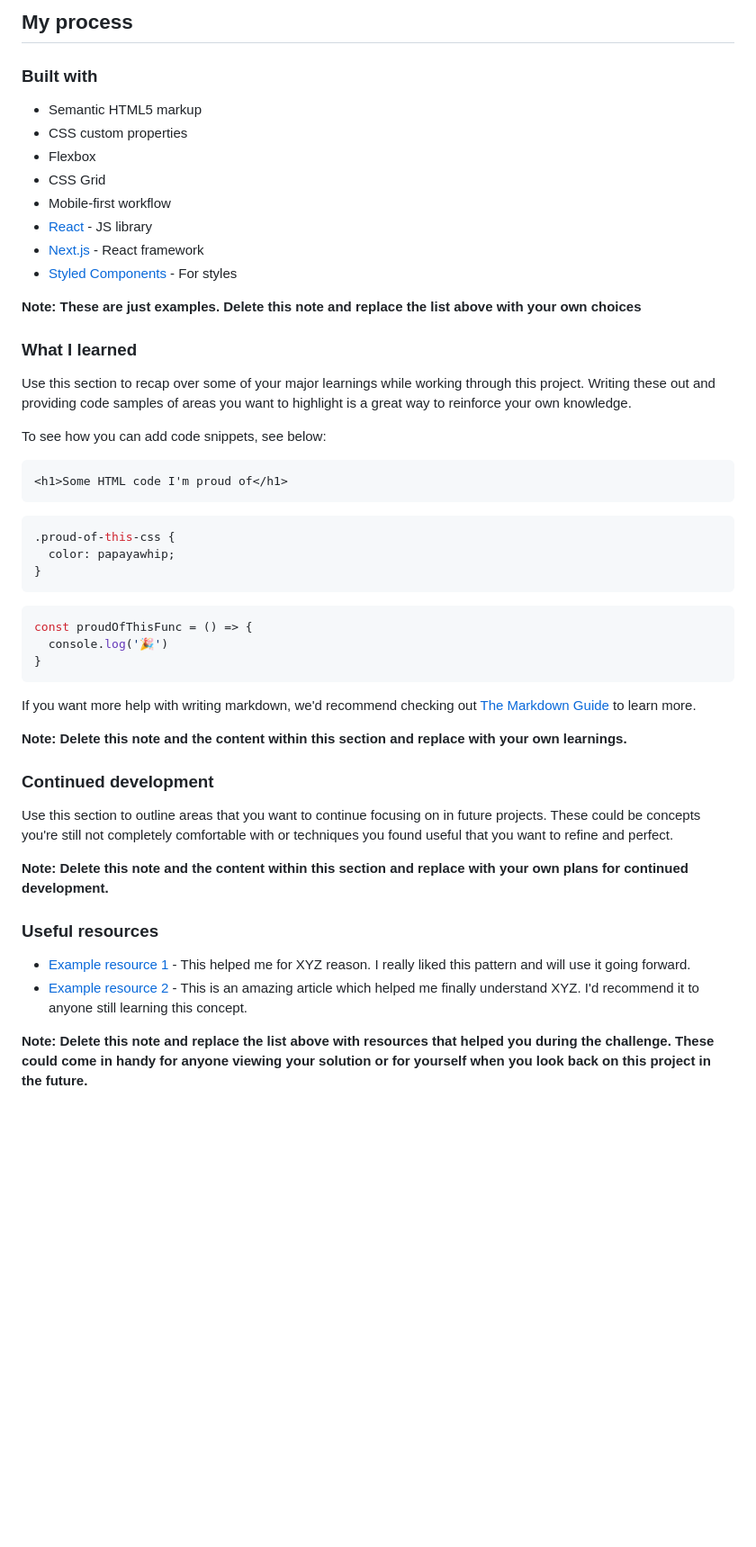
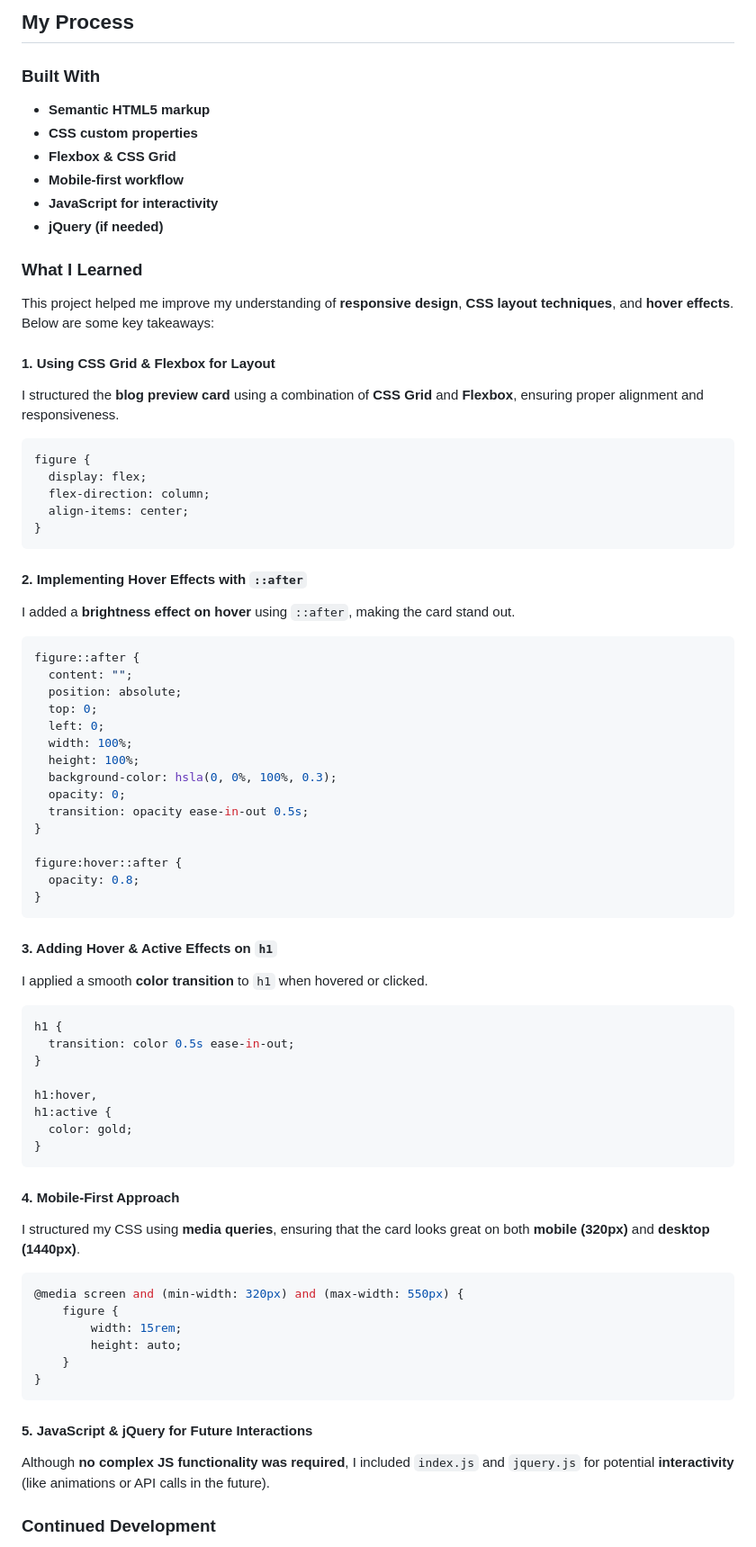
Before and after one commit to saadoonahmedkhan/blog-preview-card-main, a Markdown page: README-template.md, the part around the change printed below. Shown: that part at 90% size. Rendered like a GitHub page; blank space fills up the shorter version.

Commit message:
Saadoon's Newbie Project2

````diff
--- a/README-template.md
+++ b/README-template.md
@@ -45,52 +35,79 @@ Then crop/optimize/edit your image however you like, add it to your project, and
 
-## My process
+## My Process
 
-### Built with
+### Built With
 
-- Semantic HTML5 markup
-- CSS custom properties
-- Flexbox
-- CSS Grid
-- Mobile-first workflow
-- [React](https://reactjs.org/) - JS library
-- [Next.js](https://nextjs.org/) - React framework
-- [Styled Components](https://styled-components.com/) - For styles
+- **Semantic HTML5 markup**
+- **CSS custom properties**
+- **Flexbox & CSS Grid**
+- **Mobile-first workflow**
+- **JavaScript for interactivity**
+- **jQuery (if needed)**
 
-**Note: These are just examples. Delete this note and replace the list above with your own choices**
+### What I Learned
 
-### What I learned
+This project helped me improve my understanding of **responsive design**, **CSS layout techniques**, and **hover effects**. Below are some key takeaways:
 
-Use this section to recap over some of your major learnings while working through this project. Writing these out and providing code samples of areas you want to highlight is a great way to reinforce your own knowledge.
+#### **1. Using CSS Grid & Flexbox for Layout**
+I structured the **blog preview card** using a combination of **CSS Grid** and **Flexbox**, ensuring proper alignment and responsiveness.
 
-To see how you can add code snippets, see below:
-
-```html
-<h1>Some HTML code I'm proud of</h1>
-```
 ```css
-.proud-of-this-css {
-  color: papayawhip;
-}
-```
-```js
-const proudOfThisFunc = () => {
-  console.log('🎉')
+figure {
+  display: flex;
+  flex-direction: column;
+  align-items: center;
 }
 ```
 
-If you want more help with writing markdown, we'd recommend checking out [The Markdown Guide](https://www.markdownguide.org/) to learn more.
+#### **2. Implementing Hover Effects with `::after`**
+I added a **brightness effect on hover** using `::after`, making the card stand out.
 
-**Note: Delete this note and the content within this section and replace with your own learnings.**
+```css
+figure::after {
+  content: "";
+  position: absolute;
+  top: 0;
+  left: 0;
+  width: 100%;
+  height: 100%;
+  background-color: hsla(0, 0%, 100%, 0.3);
+  opacity: 0;
+  transition: opacity ease-in-out 0.5s;
+}
 
-### Continued development
+figure:hover::after {
+  opacity: 0.8;
+}
+```
 
-Use this section to outline areas that you want to continue focusing on in future projects. These could be concepts you're still not completely comfortable with or techniques you found useful that you want to refine and perfect.
+#### **3. Adding Hover & Active Effects on `h1`**
+I applied a smooth **color transition** to `h1` when hovered or clicked.
 
-**Note: Delete this note and the content within this section and replace with your own plans for continued development.**
+```css
+h1 {
+  transition: color 0.5s ease-in-out;
+}
 
-### Useful resources
+h1:hover,
+h1:active {
+  color: gold;
+}
+```
 
-- [Example resource 1](https://www.example.com) - This helped me for XYZ reason. I really liked this pattern and will use it going forward.
-- [Example resource 2](https://www.example.com) - This is an amazing article which helped me finally understand XYZ. I'd recommend it to anyone still learning this concept.
+#### **4. Mobile-First Approach**
+I structured my CSS using **media queries**, ensuring that the card looks great on both **mobile (320px)** and **desktop (1440px)**.
 
-**Note: Delete this note and replace the list above with resources that helped you during the challenge. These could come in handy for anyone viewing your solution or for yourself when you look back on this project in the future.**
+```css
+@media screen and (min-width: 320px) and (max-width: 550px) {
+    figure {
+        width: 15rem;
+        height: auto;
+    }
+}
+```
+
+#### **5. JavaScript & jQuery for Future Interactions**
+Although **no complex JS functionality was required**, I included `index.js` and `jquery.js` for potential **interactivity** (like animations or API calls in the future).
+
+### Continued Development
+
````
Also changed, not shown: other parts of README-template.md (+28 -34 lines).
